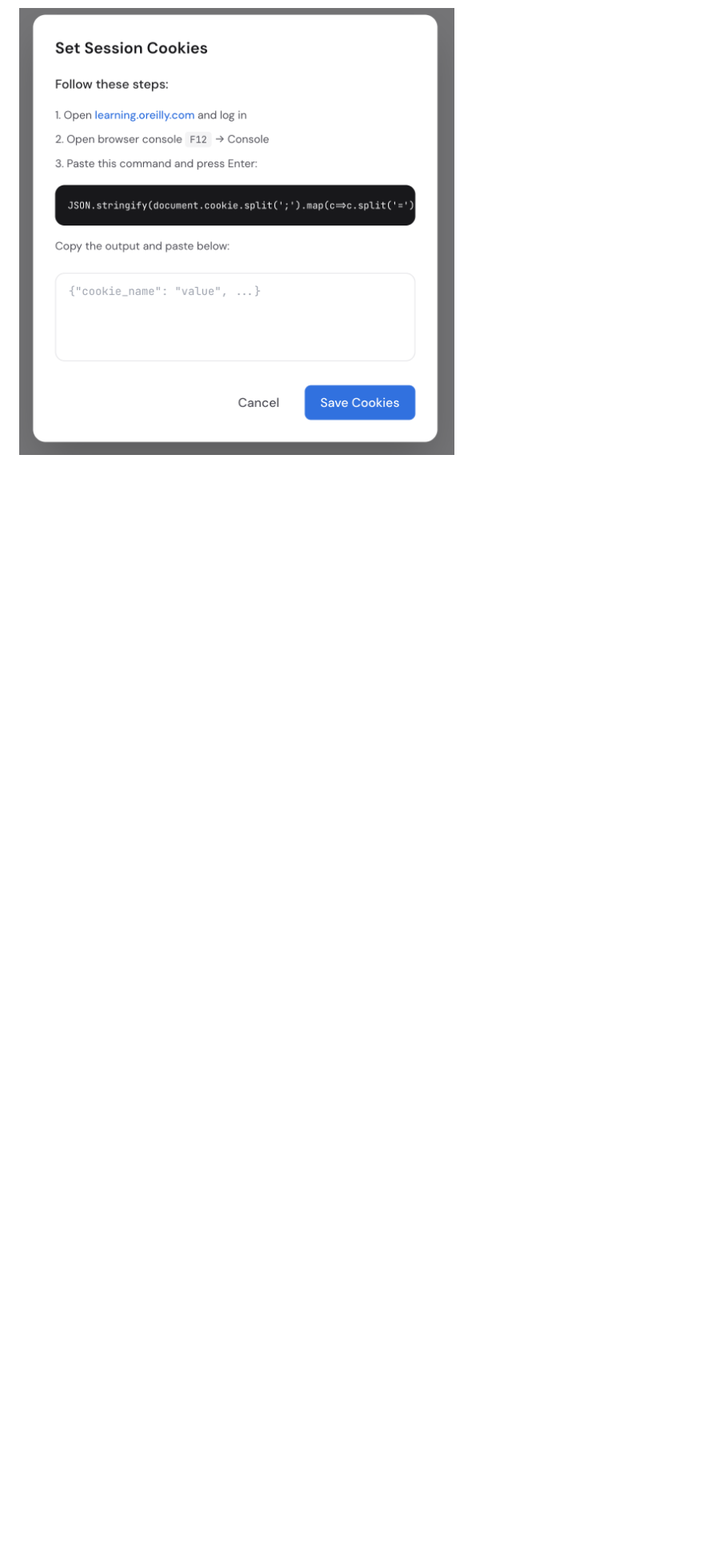
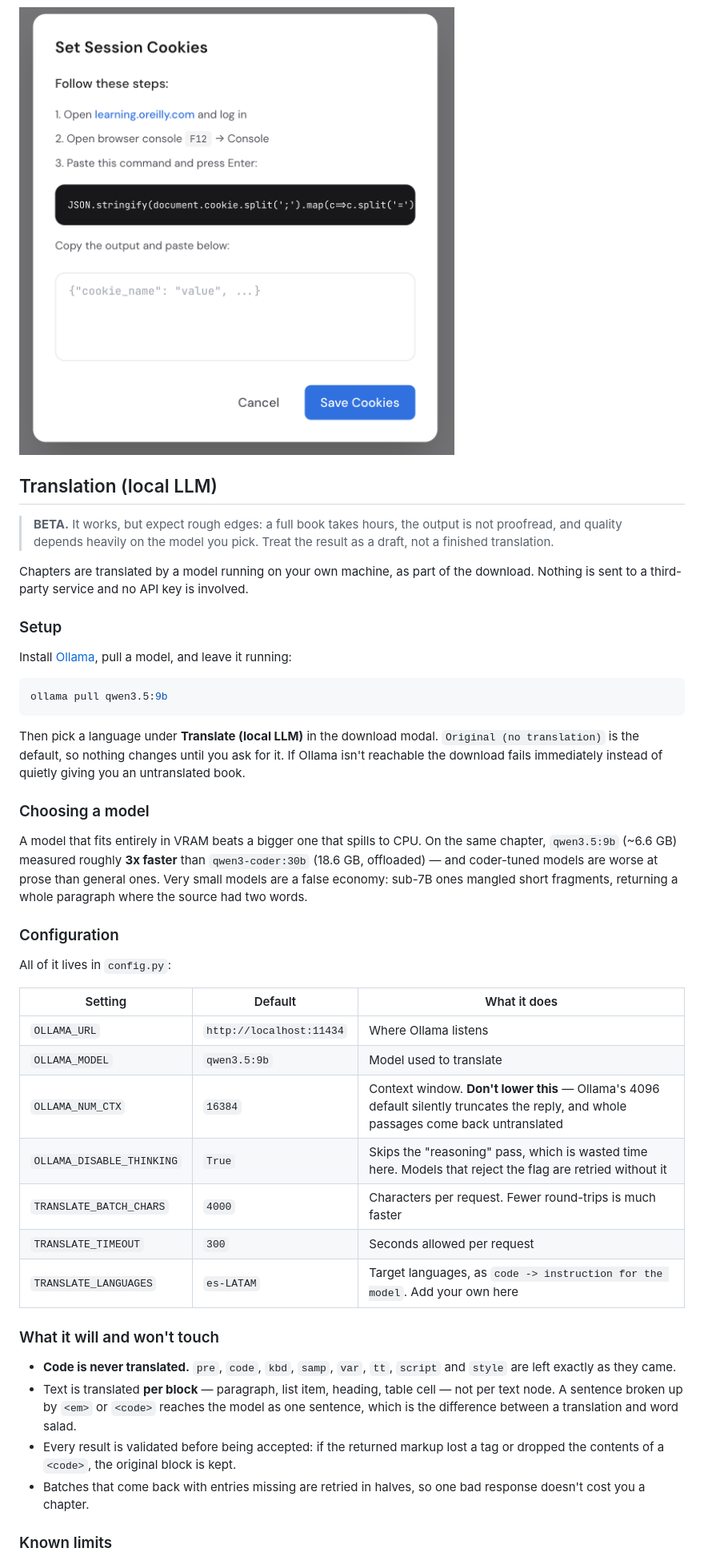
Before and after one commit to hannahNchan/oreilly-downloader, a Markdown page: README.md, the part around one of its changes. Shown at 80% size. Drawn GitHub-style; blank space fills up the shorter version.

Commit message:
readme md modified

````diff
--- a/README.md
+++ b/README.md
@@ -53,3 +56,63 @@ Then open http://localhost:8000
 Click "Set Cookies" in the web interface and follow the steps:
 
 <img src="docs/cookie-modal.png" alt="Cookie Setup" style="max-width:320px; height:auto;">
+
+## Translation (local LLM)
+
+> **BETA.** It works, but expect rough edges: a full book takes hours, the
+> output is not proofread, and quality depends heavily on the model you pick.
+> Treat the result as a draft, not a finished translation.
+
+Chapters are translated by a model running on your own machine, as part of the
+download. Nothing is sent to a third-party service and no API key is involved.
+
+### Setup
+
+Install [Ollama](https://ollama.com), pull a model, and leave it running:
+
+```bash
+ollama pull qwen3.5:9b
+```
+
+Then pick a language under **Translate (local LLM)** in the download modal.
+`Original (no translation)` is the default, so nothing changes until you ask for
+it. If Ollama isn't reachable the download fails immediately instead of quietly
+giving you an untranslated book.
+
+### Choosing a model
+
+A model that fits entirely in VRAM beats a bigger one that spills to CPU. On the
+same chapter, `qwen3.5:9b` (~6.6 GB) measured roughly **3x faster** than
+`qwen3-coder:30b` (18.6 GB, offloaded) — and coder-tuned models are worse at
+prose than general ones. Very small models are a false economy: sub-7B ones
+mangled short fragments, returning a whole paragraph where the source had two
+words.
+
+### Configuration
+
+All of it lives in `config.py`:
+
+| Setting | Default | What it does |
+|---------|---------|--------------|
+| `OLLAMA_URL` | `http://localhost:11434` | Where Ollama listens |
+| `OLLAMA_MODEL` | `qwen3.5:9b` | Model used to translate |
+| `OLLAMA_NUM_CTX` | `16384` | Context window. **Don't lower this** — Ollama's 4096 default silently truncates the reply, and whole passages come back untranslated |
+| `OLLAMA_DISABLE_THINKING` | `True` | Skips the "reasoning" pass, which is wasted time here. Models that reject the flag are retried without it |
+| `TRANSLATE_BATCH_CHARS` | `4000` | Characters per request. Fewer round-trips is much faster |
+| `TRANSLATE_TIMEOUT` | `300` | Seconds allowed per request |
+| `TRANSLATE_LANGUAGES` | `es-LATAM` | Target languages, as `code -> instruction for the model`. Add your own here |
+
+### What it will and won't touch
+
+- **Code is never translated.** `pre`, `code`, `kbd`, `samp`, `var`, `tt`,
+  `script` and `style` are left exactly as they came.
+- Text is translated **per block** — paragraph, list item, heading, table cell —
+  not per text node. A sentence broken up by `<em>` or `<code>` reaches the model
+  as one sentence, which is the difference between a translation and word salad.
+- Every result is validated before being accepted: if the returned markup lost a
+  tag or dropped the contents of a `<code>`, the original block is kept.
+- Batches that come back with entries missing are retried in halves, so one bad
+  response doesn't cost you a chapter.
+
+### Known limits
+
````
Also changed, not shown: other parts of README.md (+12 -23 lines).
